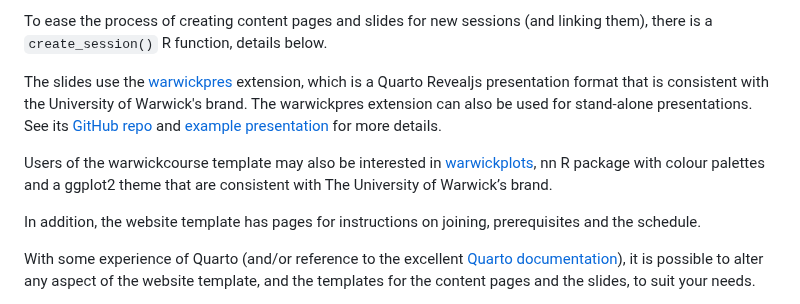
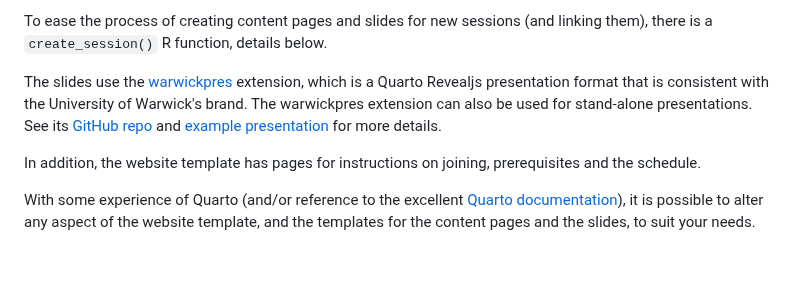
Before and after one commit to Warwick-Stats-Resources/warwickcourse, a Markdown page: README.md, the part around one of its changes. Rendered like a GitHub page; blank space fills up the shorter version.

Commit message:
Update README for new brand

```diff
--- a/README.md
+++ b/README.md
@@ -11,8 +11,6 @@ The template has a home page ready to fill in key information about the course.
 To ease the process of creating content pages and slides for new sessions (and linking them), there is a `create_session()` R function, details below.
 
 The slides use the [warwickpres](https://github.com/warwick-Stats-Resources/warwickpres) extension, which is a Quarto Revealjs presentation format that is consistent with the University of Warwick's brand. The warwickpres extension can also be used for stand-alone presentations. See its [GitHub repo](https://github.com/warwick-Stats-Resources/warwickpres) and [example presentation](https://warwick-stats-resources.github.io/warwickpres) for more details.
-
-Users of the warwickcourse template may also be interested in [warwickplots](https://warwick-stats-resources.github.io/warwickplots), nn R package with colour palettes and a ggplot2 theme that are consistent with The University of Warwick’s brand.
 
 In addition, the website template has pages for instructions on joining, prerequisites and the schedule.
 
```
Also changed, not shown: other parts of README.md (+2 -2 lines).
